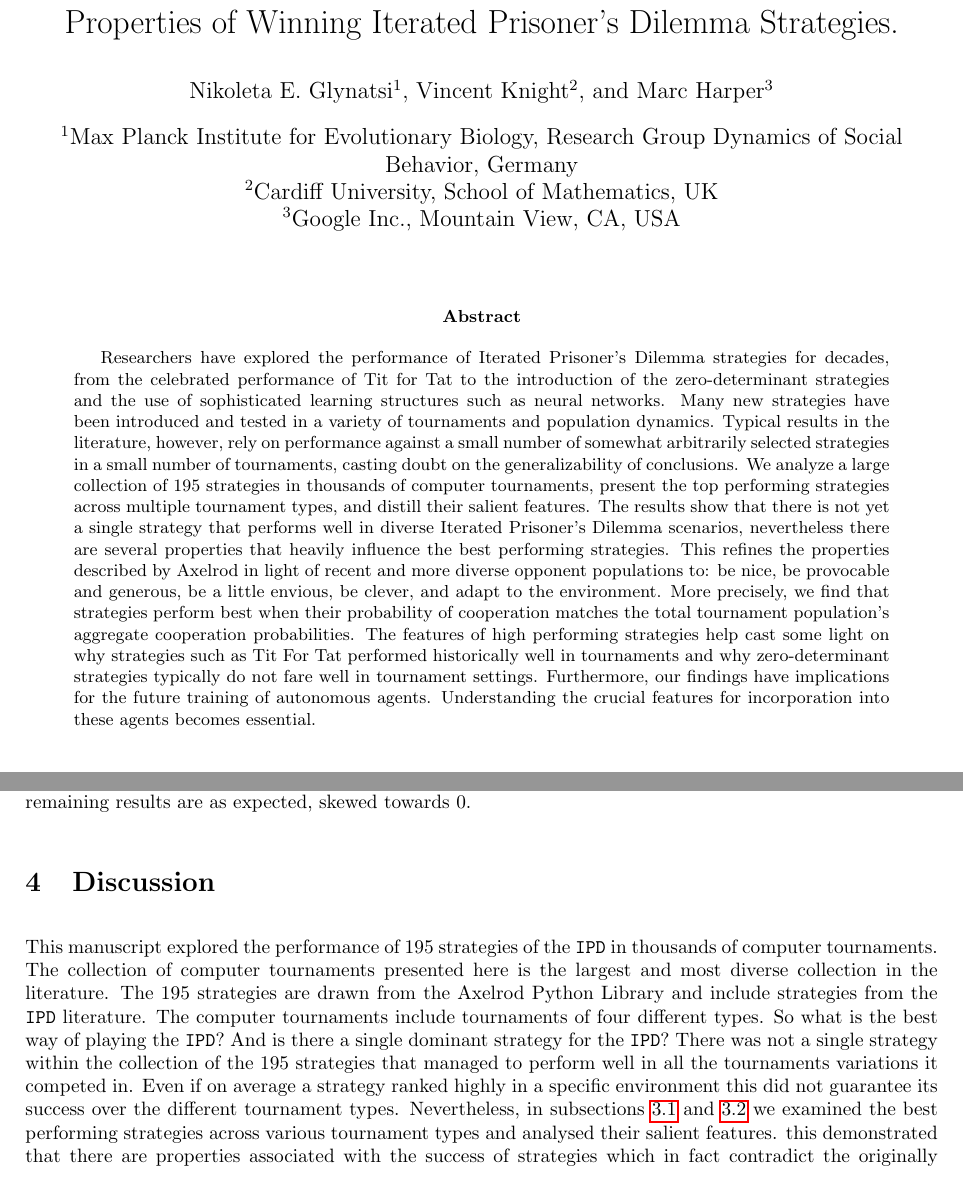
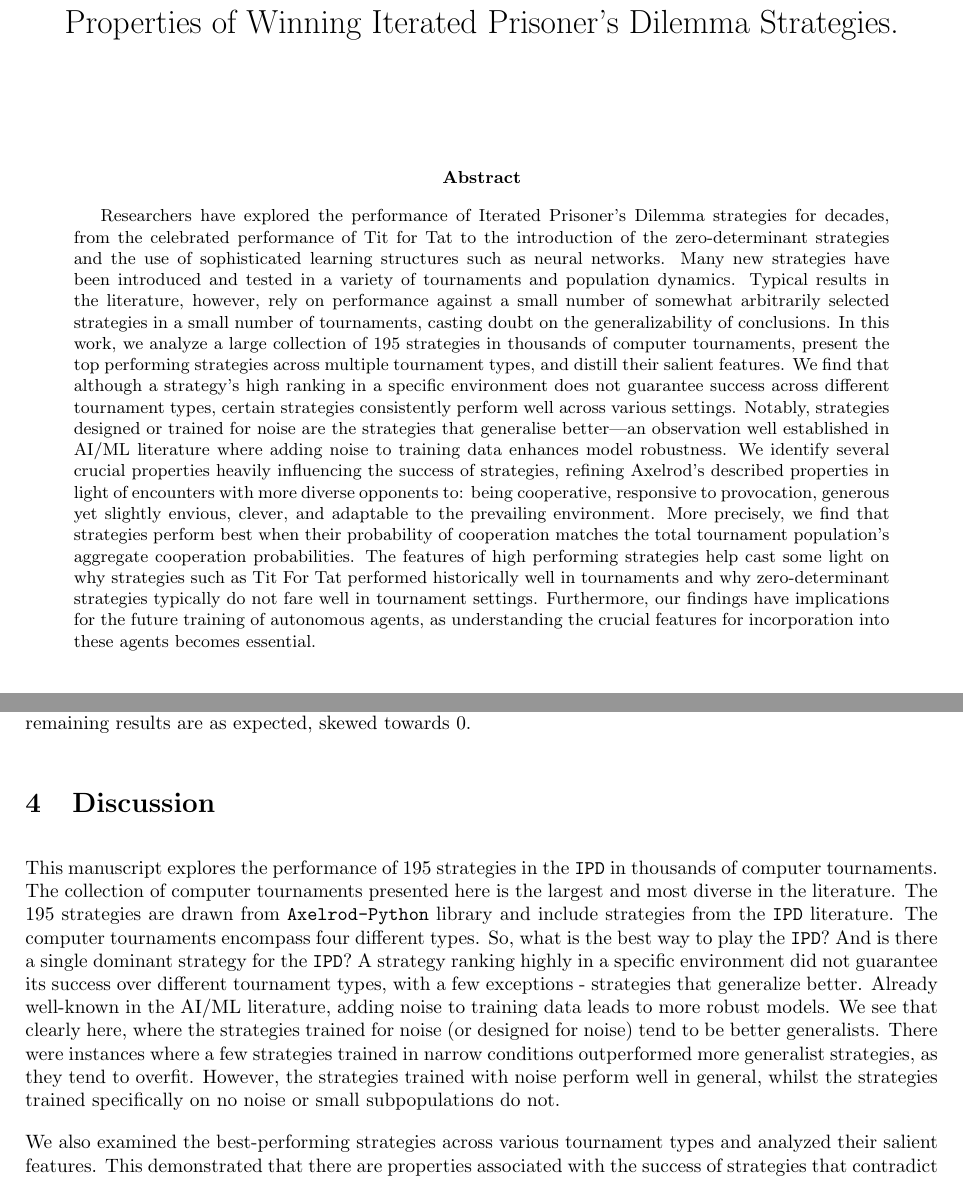
Before and after one commit to Nikoleta-v3/meta-analysis-of-prisoners-dilemma-tournaments, a LaTeX paper (paper/main.tex): two parts of pages 1 and 13 of 17, joined at a grey line, cut so that both start at the same text. Compiled offline with pdfLaTeX.

Commit message:
Last edits special issue submission (#35)
* change NG affiliation, note that VK and MH contributed equally + ref style

* adding a bit more discussion based on MH thoughts

* change bin size for hist plots

* move last sections around

* draft cover letter

* add reviewers' details

* addressing MH last comment

* anonymize manuscript for submission

```diff
--- a/paper/main.tex
+++ b/paper/main.tex
@@ -24,6 +24,7 @@
 \usepackage{enumerate}
 \usepackage[table]{xcolor}
 \usepackage{authblk}
+\usepackage{lineno}
 %%%%%%%%%%%%%%%%%
 
 \newcommand{\colortext}[1]{\textcolor{blue}{#1}}
@@ -41,15 +42,19 @@
 
 \setlength{\tabcolsep}{3pt}
 
+% \linenumbers
+
 \title{Properties of Winning Iterated Prisoner's Dilemma Strategies.}
-\author[1]{Nikoleta E. Glynatsi}
-\author[2]{Vincent Knight}
-\author[3]{Marc Harper}
+\author{}
+% \author[1, 2]{Nikoleta E. Glynatsi}
+% \author[2, $\dagger$]{Vincent Knight}
+% \author[3, $\dagger$]{Marc Harper}
 
-\affil[1]{Max Planck Institute for Evolutionary Biology, Research Group Dynamics of Social
-Behavior, Germany}
-\affil[2]{Cardiff University, School of Mathematics, UK}
-\affil[3]{Google Inc., Mountain View, CA, USA}
+% \affil[1]{Max Planck Institute for Evolutionary Biology, Research Group Dynamics of Social
+% Behavior, Germany}
+% \affil[2]{Cardiff University, School of Mathematics, UK}
+% \affil[3]{Google Inc., Mountain View, CA, USA}
+% \affil[$\dagger$]{V.K. and M.H. contributed equally to this work.}
 \date{}
 
 
@@ -65,22 +70,27 @@ structures such as neural networks. Many new strategies have been introduced and
 in a variety of tournaments and population dynamics. Typical results in the literature,
 however, rely on performance against a small number of somewhat arbitrarily selected
 strategies in a small number of tournaments, casting doubt on the generalizability
-of conclusions. We analyze a large collection of \numberofstrategies
+of conclusions. In this work, we analyze a large collection of \numberofstrategies
 strategies in thousands of computer tournaments, present the top performing strategies across multiple
 tournament types, and distill their salient features.
-The results show that there is not yet a single
-strategy that performs well in diverse Iterated Prisoner's Dilemma scenarios,
-nevertheless there are several properties that heavily influence the best performing
-strategies. This refines the properties described by Axelrod in light of
-recent and more diverse opponent populations to: be nice, be provocable and generous,
-be a little envious, be clever, and adapt to the environment. More precisely,
+We find that although a strategy's high ranking in a specific environment
+does not guarantee success across different tournament types, certain strategies
+consistently perform well across various settings. Notably,
+strategies designed or trained for noise are the strategies that generalise
+better—an observation well established in AI/ML literature where adding noise to
+training data enhances model robustness.
+We identify several crucial properties
+heavily influencing the success of strategies, refining Axelrod's described
+properties in light of encounters with more diverse opponents to: being
+cooperative, responsive to provocation, generous yet slightly envious, clever,
+and adaptable to the prevailing environment. More precisely,
 we find that strategies perform best when their probability of cooperation
 matches the total tournament population's aggregate cooperation probabilities.
 The features of high performing strategies help cast some light on why
 strategies such as Tit For Tat performed historically well in tournaments and
 why zero-determinant strategies typically do not fare well in tournament
 settings. Furthermore, our findings have implications for the future training of
-autonomous agents. Understanding the crucial features for incorporation into
+autonomous agents, as understanding the crucial features for incorporation into
 these agents becomes essential.
 \end{abstract}
 
@@ -733,24 +748,28 @@ expected, skewed towards 0.
 
 \section{Discussion}\label{section:conclusion}
 
-This manuscript explored the performance of \numberofstrategies strategies of
+This manuscript explores the performance of \numberofstrategies strategies in
 the \IPD{} in thousands of computer tournaments. The collection of computer
-tournaments presented here is the largest and most diverse collection in the
-literature. The \numberofstrategies strategies are drawn from the Axelrod Python Library and
-include strategies from the \IPD{} literature. The computer tournaments include
-tournaments of four different types. So what is the best way of playing the
-\IPD{}? And is there a single dominant strategy for the \IPD{}? There was not a
-single strategy within the collection of the \numberofstrategies strategies that
-managed to perform well in all the tournaments variations it competed in. Even
-if on average a strategy ranked highly in a specific environment this did not
-guarantee its success over the different tournament types. Nevertheless, in
-subsections~\ref{section:top_performances}
-and~\ref{section:evaluation_of_performance} we examined the best performing
-strategies across various tournament types and analysed their salient features.
-this demonstrated that there are properties associated with the success of
-strategies which in fact contradict the originally suggested properties of
-Axelrod~\cite{Axelrod1981}.
+tournaments presented here is the largest and most diverse in the literature.
+The \numberofstrategies strategies are drawn from \axelrod{} library and include
+strategies from the \IPD{} literature. The computer tournaments encompass four
+different types. So, what is the best way to play the \IPD{}? And is there a
+single dominant strategy for the \IPD{}?
+A strategy ranking highly in a
+specific environment did not guarantee its success over different tournament
+types, with a few exceptions - strategies that generalize better. Already
+well-known in the AI/ML literature, adding noise to training data leads to more
+robust models. We see that clearly here, where the strategies trained for noise
+(or designed for noise) tend to be better generalists. There were instances
+where a few strategies trained in narrow conditions outperformed more generalist
+strategies, as they tend to overfit. However, the strategies trained with noise
+perform well in general, whilst the strategies trained specifically on no noise
+or small subpopulations do not.
 
+We also examined the best-performing strategies across various tournament
+types and analyzed their salient features. This demonstrated that there are
+properties associated with the success of strategies that contradict the
+originally suggested properties of Axelrod~\cite{Axelrod1981}.
 We showed that complex or \textbf{clever} strategies can be effective, whether
 trained against a corpus of possible opponents or purposely designed to mitigate
 the impact of noise such as the DBS strategy. Moreover, we found some
```
Also changed, not shown: cover_letter/letter.md (added, +74 -0 lines), paper/si.tex (+5 -1 lines), images/features_result.pdf, images/sse.pdf, paper/main.pdf, paper/si.pdf, paper/main.tex (40 more changed lines), 2 other files.
